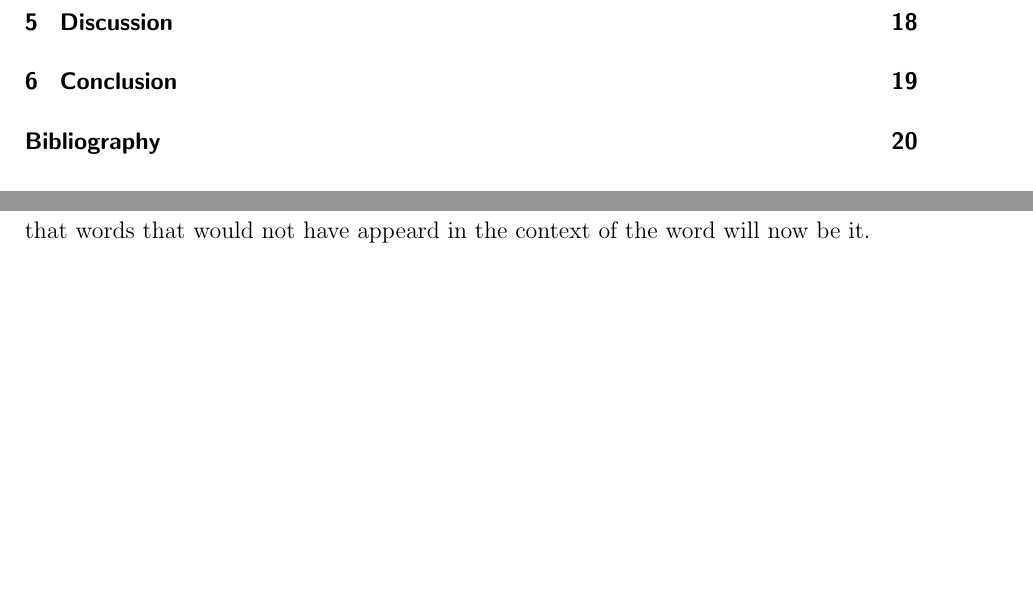
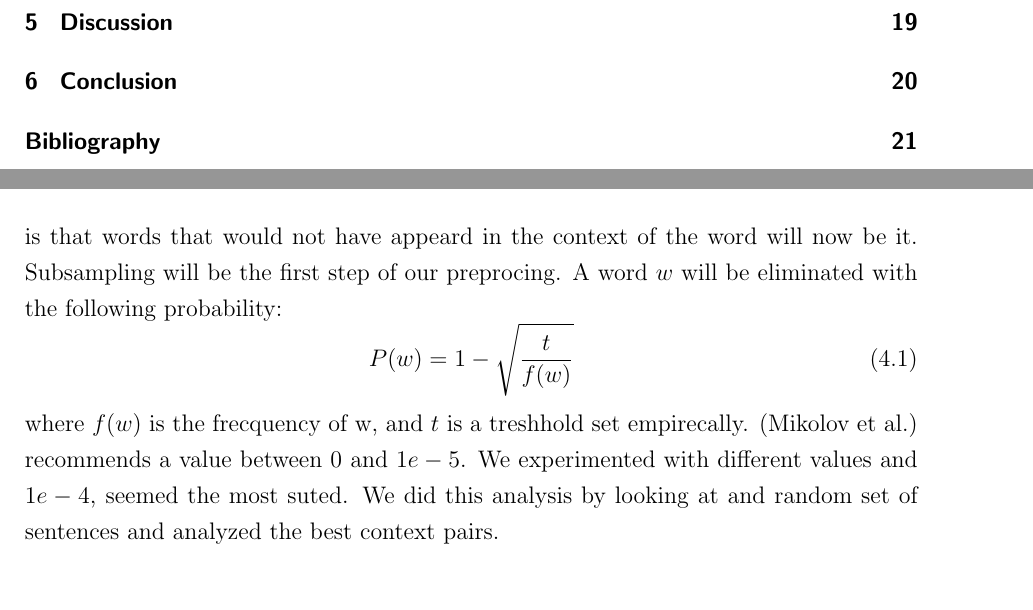
Before and after one commit to c3dric373/bachelorThesis, a LaTeX thesis (thesis_template/thesis.tex, which reads thesis_template/chapters/results.tex): two parts of pages 3 and 22 of 27 before the commit and two parts of pages 3 and 23 of 28 after it, joined at a grey line, cut so that both start at the same text, the shorter picture padded with empty space. The pictures show the PDF file thesis_template/thesis.pdf that the author committed with the source.

Commit message:
added sampling equation

```diff
--- a/thesis_template/chapters/results.tex
+++ b/thesis_template/chapters/results.tex
@@ -8,6 +8,11 @@ In this implementation we used the following datasets: text8\footnote{matt mahon
 Both of these datasets contain documents of 10k senteces. Therefore we needed to split the dataset into sentences. We arbitrarly chose a length of 20. Furthermore we applied subsampling (described in the next subsection)  too both of these datasets. We also applied a Statistics regarding the dataset can be found in the following subsection. We also deleted every word that did not occur more than 5 times in the dataset.
 \subsection{Subsampling}
 Subsection is a technique introduced by Mikolov et al. in \cite{mikolov}. Certain words that appear very frequently in the dataset such as: "the, as, it, of". Do not give an intrinsic value to the words that appear in it's context. Therefore the idea of subsampling is to delete theim from the dataset. This will increase the computation time and should in theory increase the accuracy of the model. Another interesting fact of subsampling is that words that would not have appeard in the context of the word will now be it.
+Subsampling will be the first step of our preprocing. A word $w$ will be eliminated with the following probability:
+\begin{equation}
+P(w) = 1- \sqrt{{\frac{t}{f(w)}}}
+\end{equation}
+where $f(w)$ is the frecquency of w, and $t$ is a treshhold set empirecally. (Mikolov et al.)  recommends a value between $0$ and $1e-5$. We experimented with different values and $1e-4$, seemed the most suted. We did this analysis by looking at and random set of sentences and analyzed the best context pairs.
 \subsection{Specification of datasets}
 todo add number of subsampled word number of words deleted by min count.
 \begin{table}[]
```
Also changed, not shown: thesis_template/thesis.tex (+1 -1 lines), thesis_template/thesis.pdf, 7 other files.
